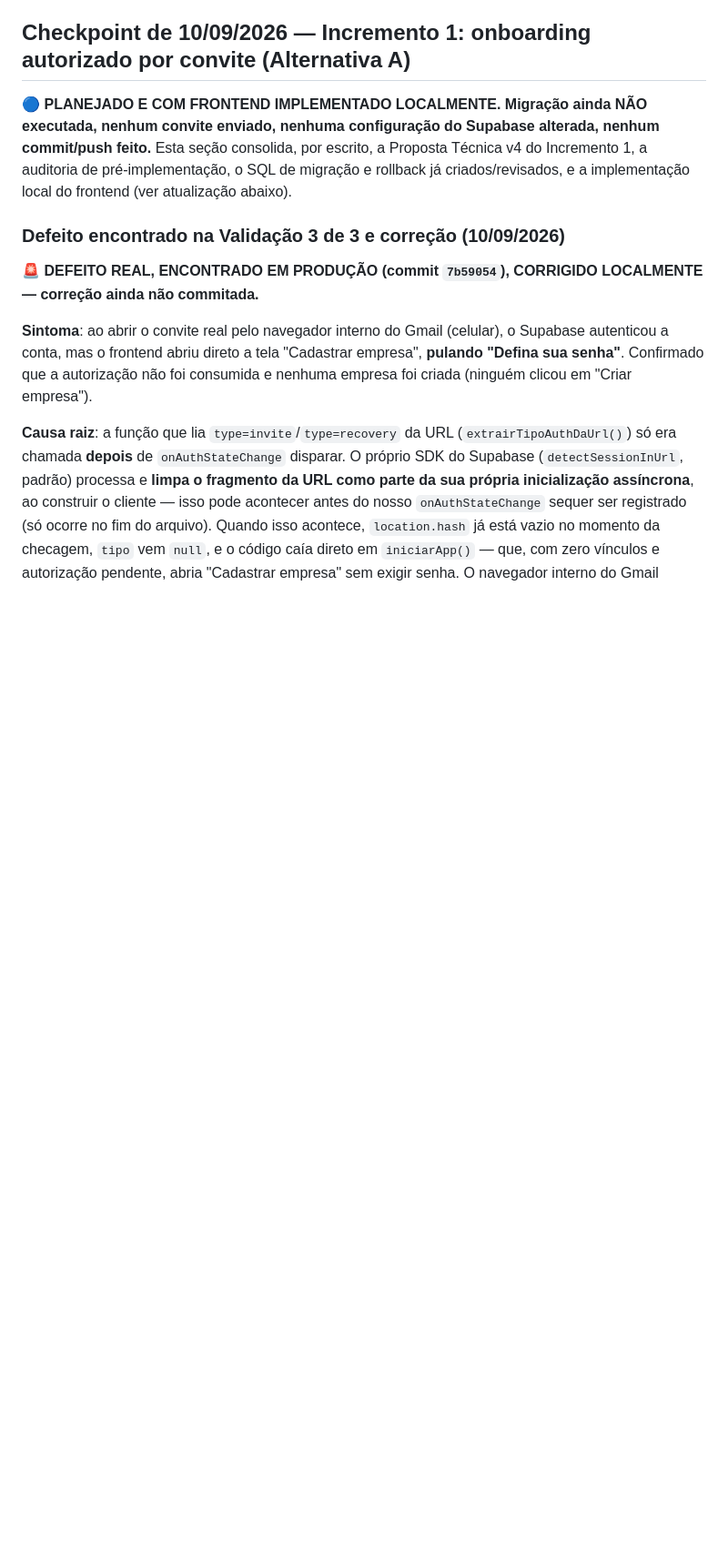
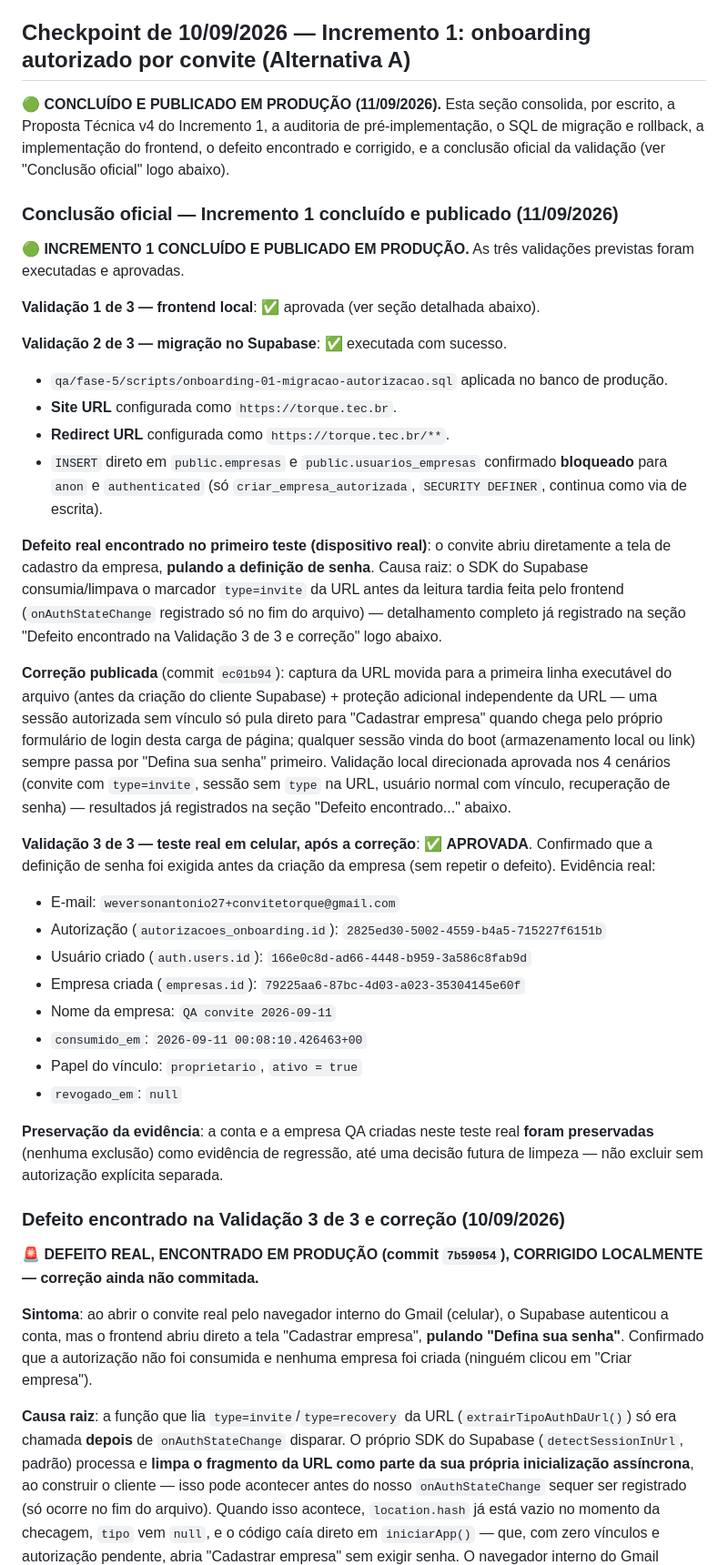
Before and after one commit to Blast019/torque, a Markdown page: qa/fase-5/STATUS.md, the part around one of its changes. Shown at 91% size. Drawn GitHub-style; blank space fills up the shorter version.

Commit message:
docs(fase-5): concluir validacao do onboarding
Co-Authored-By: Claude Sonnet 5 <noreply@anthropic.com>

```diff
--- a/qa/fase-5/STATUS.md
+++ b/qa/fase-5/STATUS.md
@@ -4,7 +4,35 @@
 
 ## Checkpoint de 10/09/2026 — Incremento 1: onboarding autorizado por convite (Alternativa A)
 
-🔵 **PLANEJADO E COM FRONTEND IMPLEMENTADO LOCALMENTE. Migração ainda NÃO executada, nenhum convite enviado, nenhuma configuração do Supabase alterada, nenhum commit/push feito.** Esta seção consolida, por escrito, a Proposta Técnica v4 do Incremento 1, a auditoria de pré-implementação, o SQL de migração e rollback já criados/revisados, e a implementação local do frontend (ver atualização abaixo).
+🟢 **CONCLUÍDO E PUBLICADO EM PRODUÇÃO (11/09/2026).** Esta seção consolida, por escrito, a Proposta Técnica v4 do Incremento 1, a auditoria de pré-implementação, o SQL de migração e rollback, a implementação do frontend, o defeito encontrado e corrigido, e a conclusão oficial da validação (ver "Conclusão oficial" logo abaixo).
+
+### Conclusão oficial — Incremento 1 concluído e publicado (11/09/2026)
+
+🟢 **INCREMENTO 1 CONCLUÍDO E PUBLICADO EM PRODUÇÃO.** As três validações previstas foram executadas e aprovadas.
+
+**Validação 1 de 3 — frontend local**: ✅ aprovada (ver seção detalhada abaixo).
+
+**Validação 2 de 3 — migração no Supabase**: ✅ executada com sucesso.
+- `qa/fase-5/scripts/onboarding-01-migracao-autorizacao.sql` aplicada no banco de produção.
+- **Site URL** configurada como `https://torque.tec.br`.
+- **Redirect URL** configurada como `https://torque.tec.br/**`.
+- `INSERT` direto em `public.empresas` e `public.usuarios_empresas` confirmado **bloqueado** para `anon` e `authenticated` (só `criar_empresa_autorizada`, `SECURITY DEFINER`, continua como via de escrita).
+
+**Defeito real encontrado no primeiro teste (dispositivo real)**: o convite abriu diretamente a tela de cadastro da empresa, **pulando a definição de senha**. Causa raiz: o SDK do Supabase consumia/limpava o marcador `type=invite` da URL antes da leitura tardia feita pelo frontend (`onAuthStateChange` registrado só no fim do arquivo) — detalhamento completo já registrado na seção "Defeito encontrado na Validação 3 de 3 e correção" logo abaixo.
+
+**Correção publicada** (commit `ec01b94`): captura da URL movida para a primeira linha executável do arquivo (antes da criação do cliente Supabase) + proteção adicional independente da URL — uma sessão autorizada sem vínculo só pula direto para "Cadastrar empresa" quando chega pelo próprio formulário de login desta carga de página; qualquer sessão vinda do boot (armazenamento local ou link) sempre passa por "Defina sua senha" primeiro. Validação local direcionada aprovada nos 4 cenários (convite com `type=invite`, sessão sem `type` na URL, usuário normal com vínculo, recuperação de senha) — resultados já registrados na seção "Defeito encontrado..." abaixo.
+
+**Validação 3 de 3 — teste real em celular, após a correção**: ✅ **APROVADA**. Confirmado que a definição de senha foi exigida antes da criação da empresa (sem repetir o defeito). Evidência real:
+- E-mail: `weversonantonio27+convitetorque@gmail.com`
+- Autorização (`autorizacoes_onboarding.id`): `2825ed30-5002-4559-b4a5-715227f6151b`
+- Usuário criado (`auth.users.id`): `166e0c8d-ad66-4448-b959-3a586c8fab9d`
+- Empresa criada (`empresas.id`): `79225aa6-87bc-4d03-a023-35304145e60f`
+- Nome da empresa: `QA convite 2026-09-11`
+- `consumido_em`: `2026-09-11 00:08:10.426463+00`
+- Papel do vínculo: `proprietario`, `ativo = true`
+- `revogado_em`: `null`
+
+**Preservação da evidência**: a conta e a empresa QA criadas neste teste real **foram preservadas** (nenhuma exclusão) como evidência de regressão, até uma decisão futura de limpeza — não excluir sem autorização explícita separada.
 
 ### Defeito encontrado na Validação 3 de 3 e correção (10/09/2026)
 
```
Also changed, not shown: other parts of qa/fase-5/STATUS.md (+1 -1 lines).
